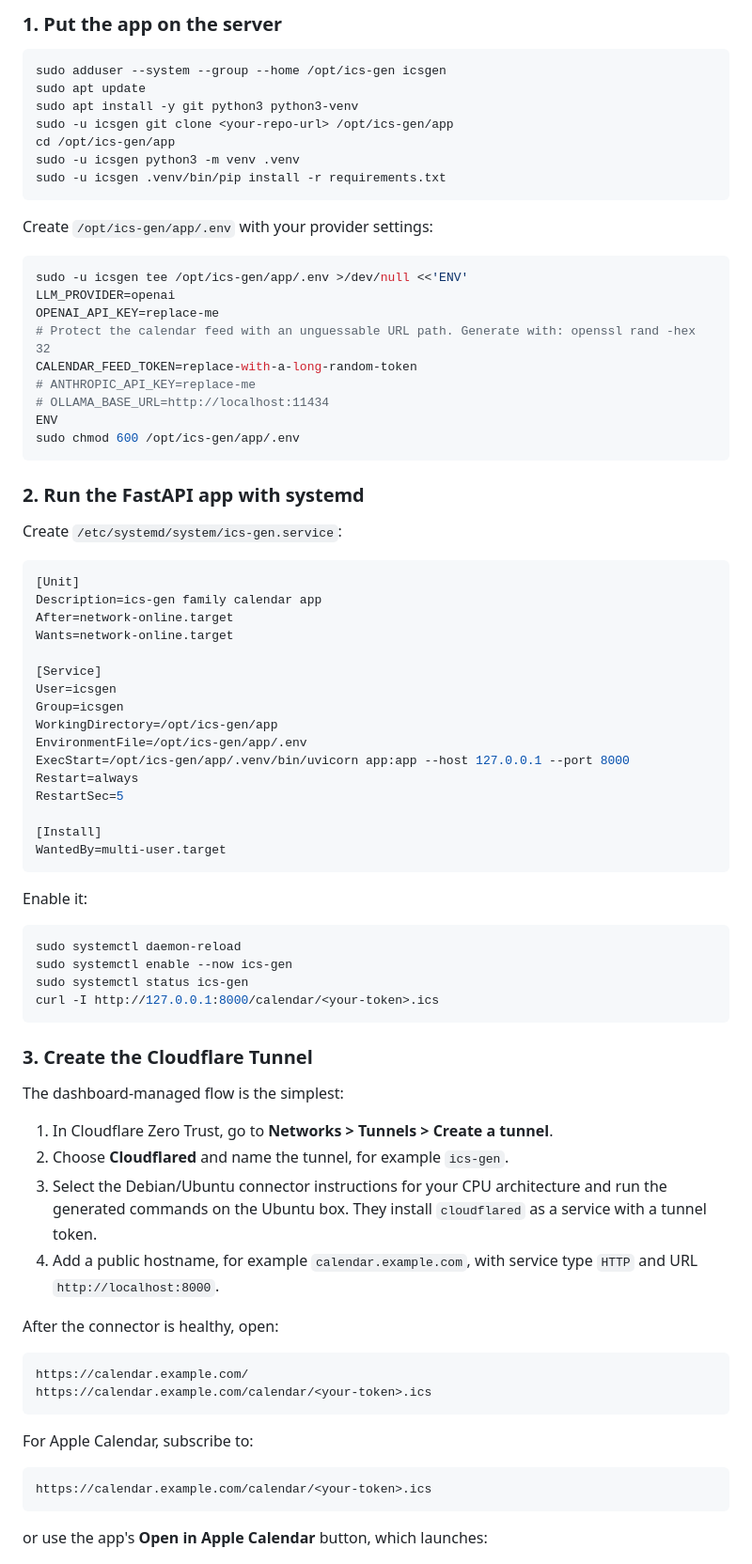
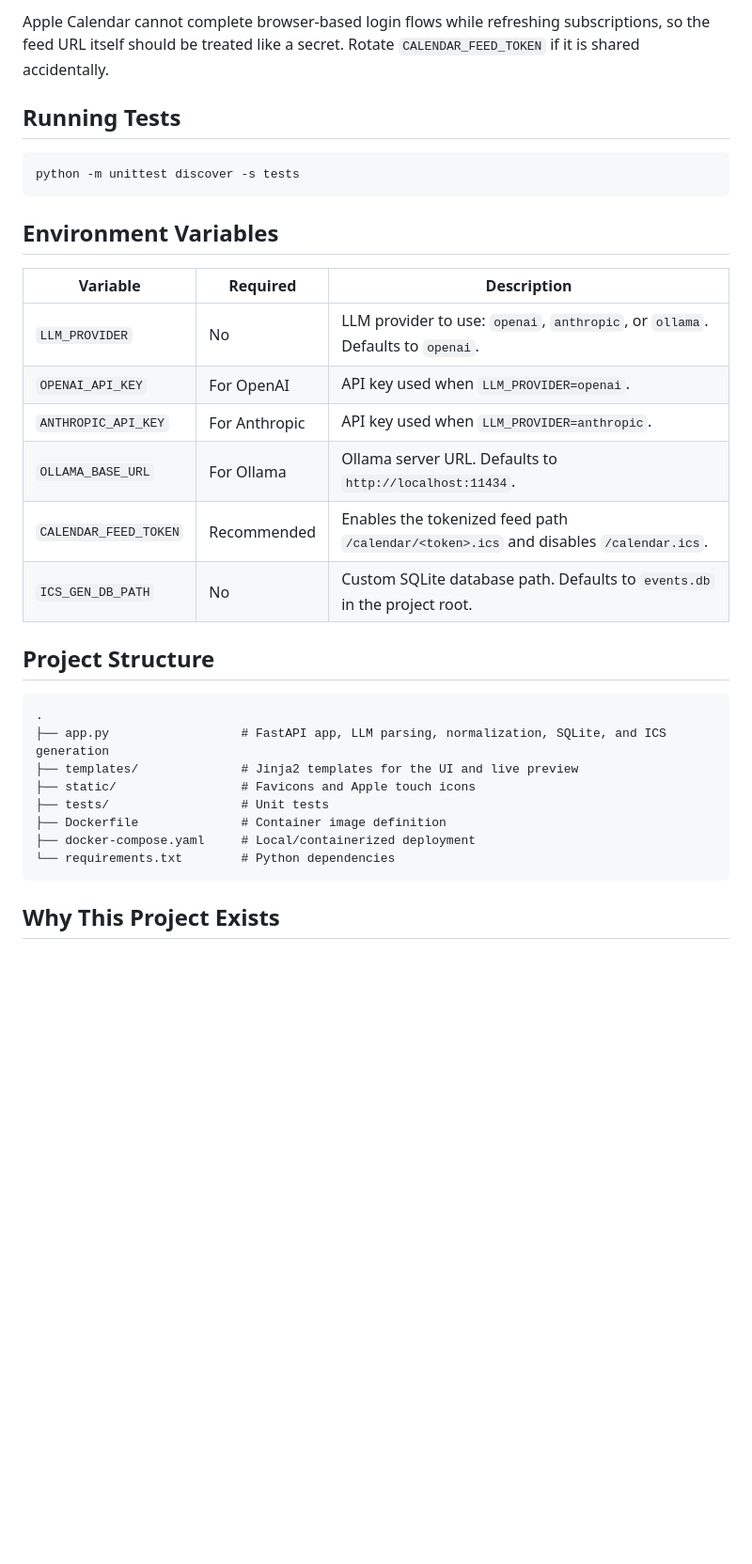
Before and after one commit to flkapes/ics-gen, a Markdown page: README.md, the part around one of its changes. Shown at 94% size. GitHub-like rendering; blank space fills up the shorter version.

Commit message:
Polish public README

````diff
--- a/README.md
+++ b/README.md
@@ -66,80 +136,35 @@ This app can run as a local `systemd` service on your Ubuntu box while Cloudflar
 
-### 1. Put the app on the server
+Apple Calendar cannot complete browser-based login flows while refreshing subscriptions, so the feed URL itself should be treated like a secret. Rotate `CALENDAR_FEED_TOKEN` if it is shared accidentally.
+
+## Running Tests
+
 ```bash
-sudo adduser --system --group --home /opt/ics-gen icsgen
-sudo apt update
-sudo apt install -y git python3 python3-venv
-sudo -u icsgen git clone <your-repo-url> /opt/ics-gen/app
-cd /opt/ics-gen/app
-sudo -u icsgen python3 -m venv .venv
-sudo -u icsgen .venv/bin/pip install -r requirements.txt
+python -m unittest discover -s tests
 ```
 
-Create `/opt/ics-gen/app/.env` with your provider settings:
+## Environment Variables
 
-```bash
-sudo -u icsgen tee /opt/ics-gen/app/.env >/dev/null <<'ENV'
-LLM_PROVIDER=openai
-OPENAI_API_KEY=replace-me
-# Protect the calendar feed with an unguessable URL path. Generate with: openssl rand -hex 32
-CALENDAR_FEED_TOKEN=replace-with-a-long-random-token
-# ANTHROPIC_API_KEY=replace-me
-# OLLAMA_BASE_URL=http://localhost:11434
-ENV
-sudo chmod 600 /opt/ics-gen/app/.env
+| Variable | Required | Description |
+| --- | --- | --- |
+| `LLM_PROVIDER` | No | LLM provider to use: `openai`, `anthropic`, or `ollama`. Defaults to `openai`. |
+| `OPENAI_API_KEY` | For OpenAI | API key used when `LLM_PROVIDER=openai`. |
+| `ANTHROPIC_API_KEY` | For Anthropic | API key used when `LLM_PROVIDER=anthropic`. |
+| `OLLAMA_BASE_URL` | For Ollama | Ollama server URL. Defaults to `http://localhost:11434`. |
+| `CALENDAR_FEED_TOKEN` | Recommended | Enables the tokenized feed path `/calendar/<token>.ics` and disables `/calendar.ics`. |
+| `ICS_GEN_DB_PATH` | No | Custom SQLite database path. Defaults to `events.db` in the project root. |
+
+## Project Structure
+
+```text
+.
+├── app.py                  # FastAPI app, LLM parsing, normalization, SQLite, and ICS generation
+├── templates/              # Jinja2 templates for the UI and live preview
+├── static/                 # Favicons and Apple touch icons
+├── tests/                  # Unit tests
+├── Dockerfile              # Container image definition
+├── docker-compose.yaml     # Local/containerized deployment
+└── requirements.txt        # Python dependencies
 ```
 
-### 2. Run the FastAPI app with systemd
-Create `/etc/systemd/system/ics-gen.service`:
+## Why This Project Exists
 
-```ini
-[Unit]
-Description=ics-gen family calendar app
-After=network-online.target
-Wants=network-online.target
-
-[Service]
-User=icsgen
-Group=icsgen
-WorkingDirectory=/opt/ics-gen/app
-EnvironmentFile=/opt/ics-gen/app/.env
-ExecStart=/opt/ics-gen/app/.venv/bin/uvicorn app:app --host 127.0.0.1 --port 8000
-Restart=always
-RestartSec=5
-
-[Install]
-WantedBy=multi-user.target
-```
-
-Enable it:
-
-```bash
-sudo systemctl daemon-reload
-sudo systemctl enable --now ics-gen
-sudo systemctl status ics-gen
-curl -I http://127.0.0.1:8000/calendar/<your-token>.ics
-```
-
-### 3. Create the Cloudflare Tunnel
-The dashboard-managed flow is the simplest:
-
-1. In Cloudflare Zero Trust, go to **Networks > Tunnels > Create a tunnel**.
-2. Choose **Cloudflared** and name the tunnel, for example `ics-gen`.
-3. Select the Debian/Ubuntu connector instructions for your CPU architecture and run the generated commands on the Ubuntu box. They install `cloudflared` as a service with a tunnel token.
-4. Add a public hostname, for example `calendar.example.com`, with service type `HTTP` and URL `http://localhost:8000`.
-
-After the connector is healthy, open:
-
-```text
-https://calendar.example.com/
-https://calendar.example.com/calendar/<your-token>.ics
-```
-
-For Apple Calendar, subscribe to:
-
-```text
-https://calendar.example.com/calendar/<your-token>.ics
-```
-
-or use the app's **Open in Apple Calendar** button, which launches:
-
````
Also changed, not shown: other parts of README.md (+105 -54 lines).
